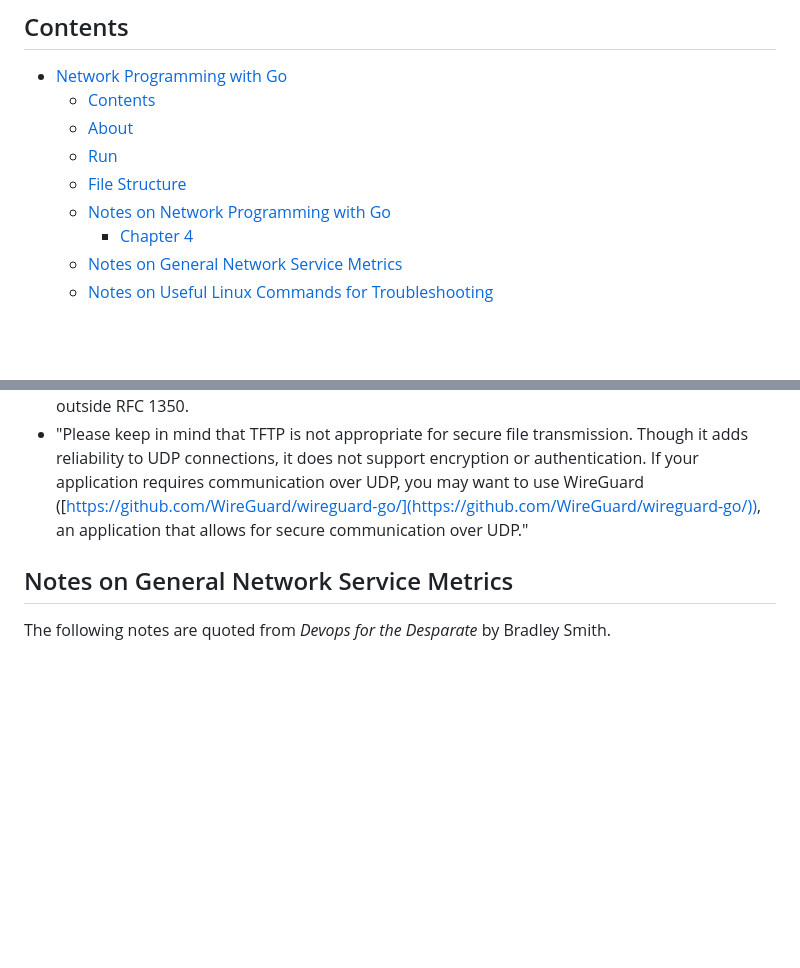
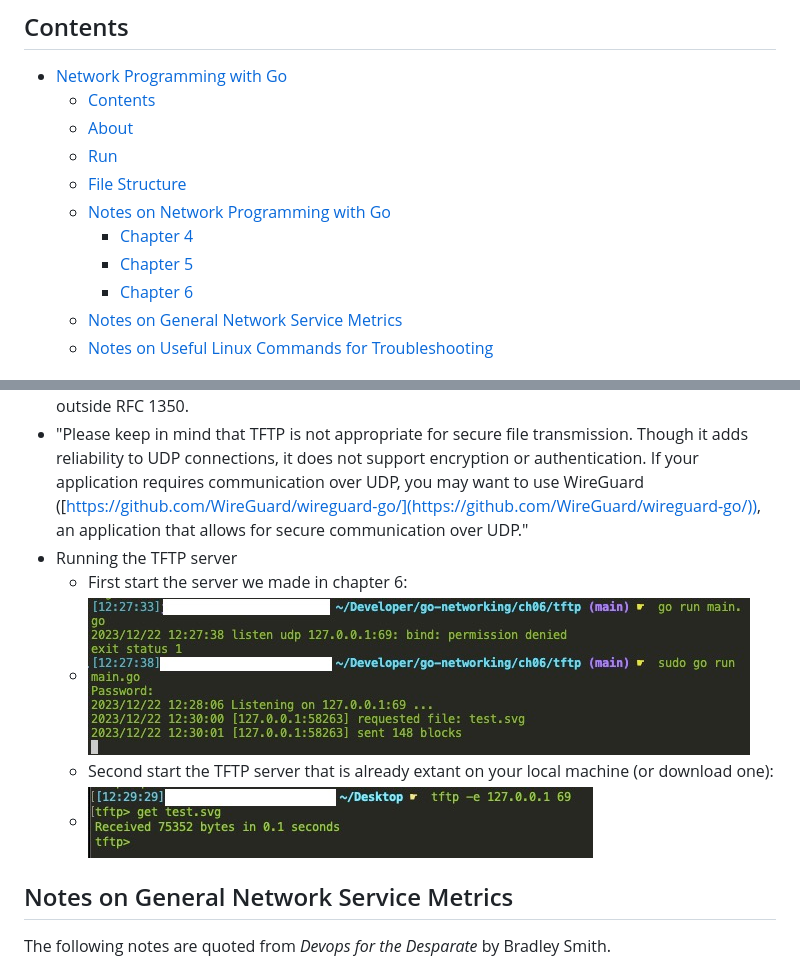
Before and after one commit to cipherphage/go-networking, a Markdown page: README.md, 2 parts joined by grey strips. Rendered like a GitHub page; pictures changed too: ch06/client-tftp-example.jpg (added), ch06/server-tftp-example.jpg (added); blank space fills up the shorter version.

Commit message:
added tftp server and notes to run it locally in readme

```diff
--- a/README.md
+++ b/README.md
@@ -8,6 +8,8 @@
   - [File Structure](#file-structure)
   - [Notes on Network Programming with Go](#notes-on-network-programming-with-go)
     - [Chapter 4](#chapter-4)
+    - [Chapter 5](#chapter-5)
+    - [Chapter 6](#chapter-6)
   - [Notes on General Network Service Metrics](#notes-on-general-network-service-metrics)
   - [Notes on Useful Linux Commands for Troubleshooting](#notes-on-useful-linux-commands-for-troubleshooting)
 
@@ -46,6 +48,11 @@
 
 - TFTP, Trivial File Transfer Protocol, is an example of an applicaiton protocol that ensures reliable data transfers over UDP (see RFC 1350). The example TFTP server we write in this chapter only allows clients to download binary data. It does not support uploads, ASCII (American Standard Code for Information Interchange) transfers, or some of the later additions to TFTP specified outside RFC 1350.
 - "Please keep in mind that TFTP is not appropriate for secure file transmission. Though it adds reliability to UDP connections, it does not support encryption or authentication. If your application requires communication over UDP, you may want to use WireGuard ([https://github.com/WireGuard/wireguard-go/](https://github.com/WireGuard/wireguard-go/)), an application that allows for secure communication over UDP."
+- Running the TFTP server
+  - First start the server we made in chapter 6:
+  - ![TFTP server command line example](./ch06/server-tftp-example.jpg)
+  - Second start the TFTP server that is already extant on your local machine (or download one):
+  - ![TFTP client command line example](./ch06/client-tftp-example.jpg)
 
 ## Notes on General Network Service Metrics
 
```
Also changed, not shown: 6 other files.
